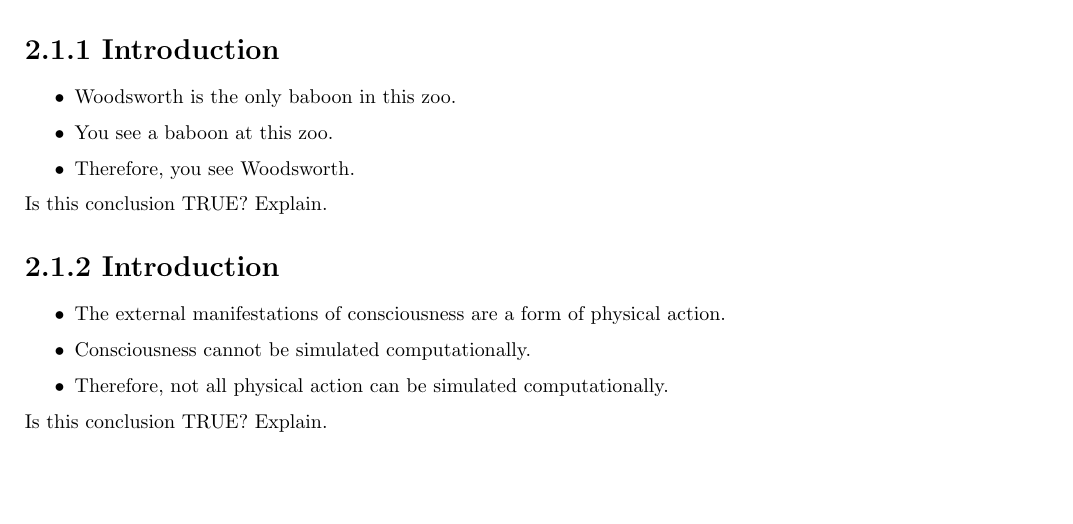
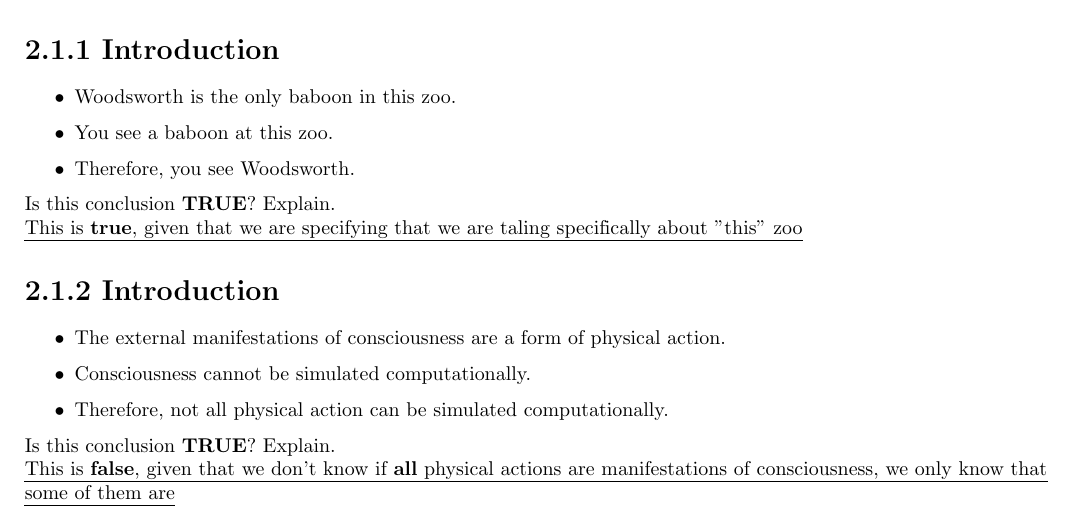
Before and after one commit to edjacob25/Applied-Maths, a LaTeX problem sheet (Homework/Homework2_1.tex): part of the page, cut so that both start at the same text, the shorter picture padded with empty space. Compiled offline with pdfLaTeX.

Commit message:
Finished 2.1

```diff
--- a/Homework/Homework2_1.tex
+++ b/Homework/Homework2_1.tex
@@ -6,6 +6,7 @@
     \usepackage{amsmath}
     \usepackage{tikz}
     \usepackage{fancyhdr}
+    \usepackage{soul}
 
 \pagestyle{fancy}
 \fancyhf{}
@@ -18,7 +19,8 @@
     \item You see a baboon at this zoo.
     \item Therefore, you see Woodsworth.
 \end{itemize}
-Is this conclusion TRUE? Explain.
+Is this conclusion \textbf{TRUE}? Explain.\\
+\ul{This is \textbf{true}, given that we are specifying that we are taling specifically about "this" zoo}
 
 \section*{2.1.2 Introduction}
 \begin{itemize}
@@ -26,7 +28,7 @@ Is this conclusion TRUE? Explain.
     \item Consciousness cannot be simulated computationally.
     \item Therefore, not all physical action can be simulated computationally.
 \end{itemize}
-Is this conclusion TRUE? Explain.
-
+Is this conclusion \textbf{TRUE}? Explain.\\
+\ul{This is \textbf{false}, given that we don't know if \textbf{all} physical actions are manifestations of consciousness, we only know that some of them are}
 
 \end{document}
```
Also changed, not shown: Homework/Homework2_1.pdf.
